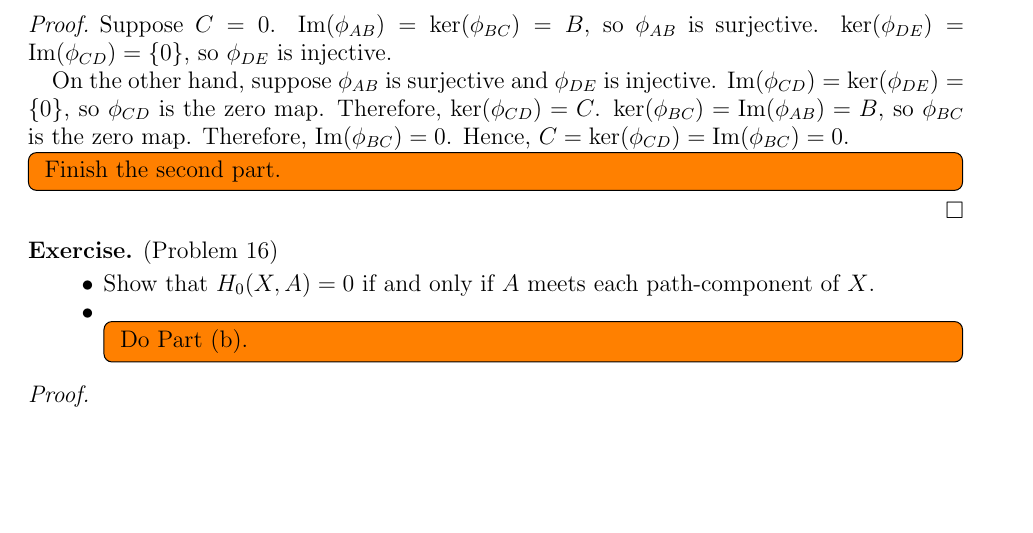
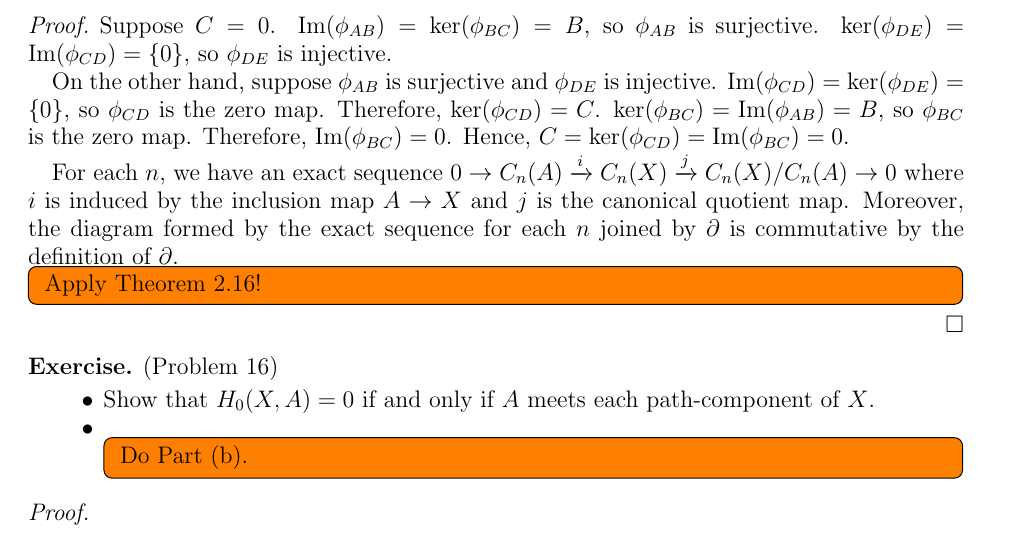
Before and after one commit to hidenori-shinohara/courses, a LaTeX problem sheet (math611/hw8/math6111-hw8.tex): part of page 1 of 2, cut so that both start at the same text, the shorter picture padded with empty space. Compiled offline with pdfLaTeX.

Commit message:
Make progress (17, 611)

```diff
--- a/math611/hw8/math6111-hw8.tex
+++ b/math611/hw8/math6111-hw8.tex
@@ -94,8 +94,10 @@
   Therefore, $\Im(\phi_{BC}) = 0$.
   Hence, $C = \ker(\phi_{CD}) = \Im(\phi_{BC}) = 0$.
 
+  For each $n$, we have an exact sequence $0 \rightarrow C_n(A) \xrightarrow{i} C_n(X) \xrightarrow{j} C_n(X)/C_n(A) \rightarrow 0$ where $i$ is induced by the inclusion map $A \rightarrow X$ and $j$ is the canonical quotient map.
+  Moreover, the diagram formed by the exact sequence for each $n$ joined by $\partial$ is commutative by the definition of $\partial$.
   \todo[inline,caption={}]{
-    Finish the second part.
+    Apply Theorem 2.16!
   }
 \end{proof}
 
```
Also changed, not shown: math611/hw8/math6111-hw8.pdf.
